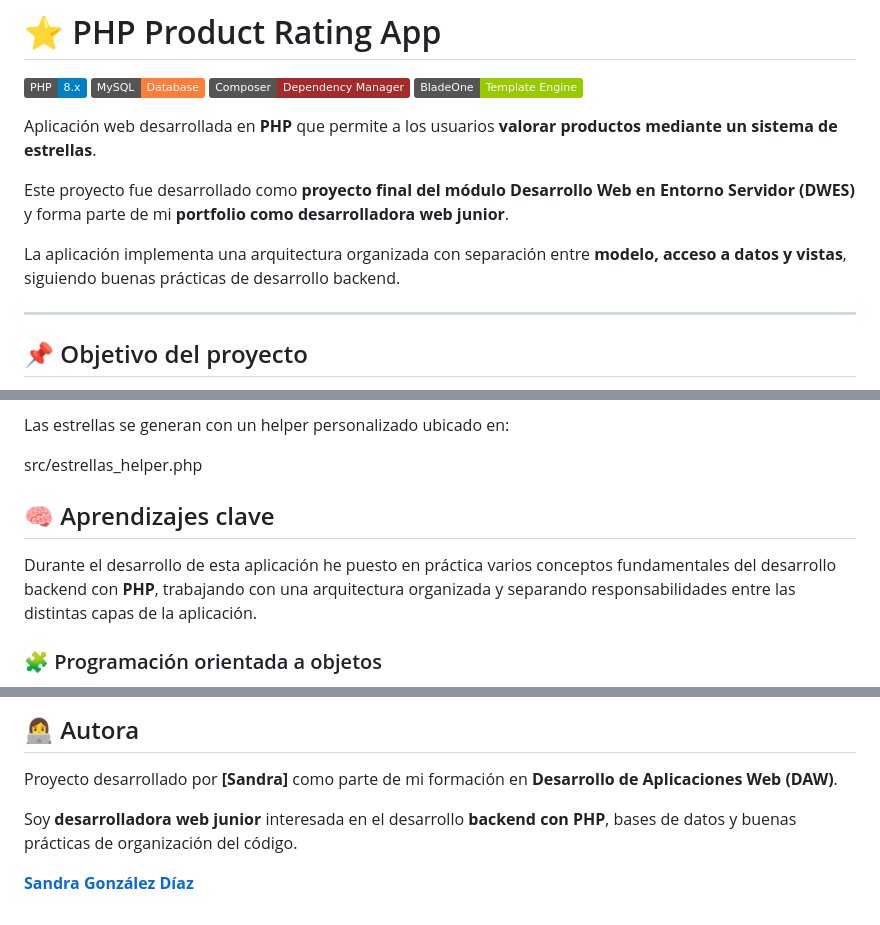
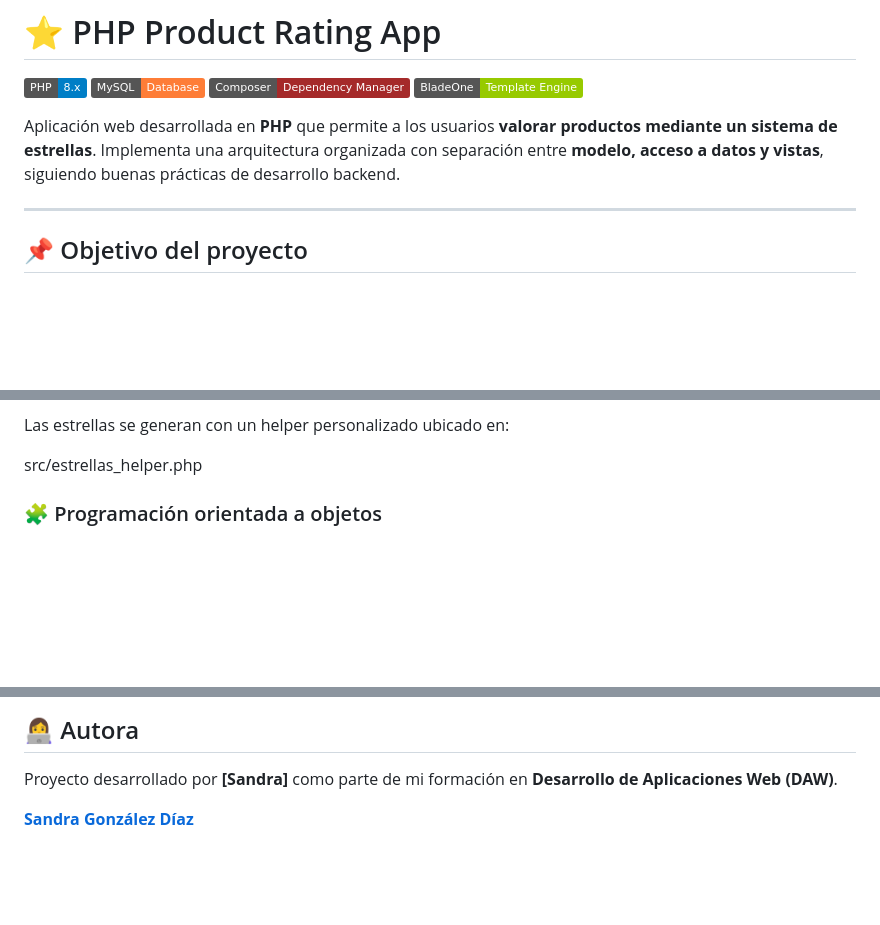
Before and after one commit to sandragonzalezdiaz1/php-product-rating-app, a Markdown page: README.md, 3 parts joined by grey strips. Drawn GitHub-style; badges without logos; blank space fills up the shorter version.

```diff
--- a/README.md
+++ b/README.md
@@ -6,10 +6,7 @@
 [![BladeOne](https://img.shields.io/badge/BladeOne-Template%20Engine-green)]()
 
 Aplicación web desarrollada en **PHP** que permite a los usuarios **valorar productos mediante un sistema de estrellas**.
-
-Este proyecto fue desarrollado como **proyecto final del módulo Desarrollo Web en Entorno Servidor (DWES)** y forma parte de mi **portfolio como desarrolladora web junior**.
-
-La aplicación implementa una arquitectura organizada con separación entre **modelo, acceso a datos y vistas**, siguiendo buenas prácticas de desarrollo backend.
+Implementa una arquitectura organizada con separación entre **modelo, acceso a datos y vistas**, siguiendo buenas prácticas de desarrollo backend.
 
 ---
 
@@ -93,9 +90,6 @@ Las estrellas se generan con un helper personalizado ubicado en:
 
 src/estrellas_helper.php
 
-## 🧠 Aprendizajes clave
-
-Durante el desarrollo de esta aplicación he puesto en práctica varios conceptos fundamentales del desarrollo backend con **PHP**, trabajando con una arquitectura organizada y separando responsabilidades entre las distintas capas de la aplicación.
 
 ### 🧩 Programación orientada a objetos
 
@@ -158,6 +152,4 @@ Este enfoque facilita el mantenimiento, la escalabilidad y la claridad del códi
 
 Proyecto desarrollado por **[Sandra]** como parte de mi formación en **Desarrollo de Aplicaciones Web (DAW)**.
 
-Soy **desarrolladora web junior** interesada en el desarrollo **backend con PHP**, bases de datos y buenas prácticas de organización del código.
-
 **[Sandra González Díaz](https://github.com/sandragonzalezdiaz1)**
```
